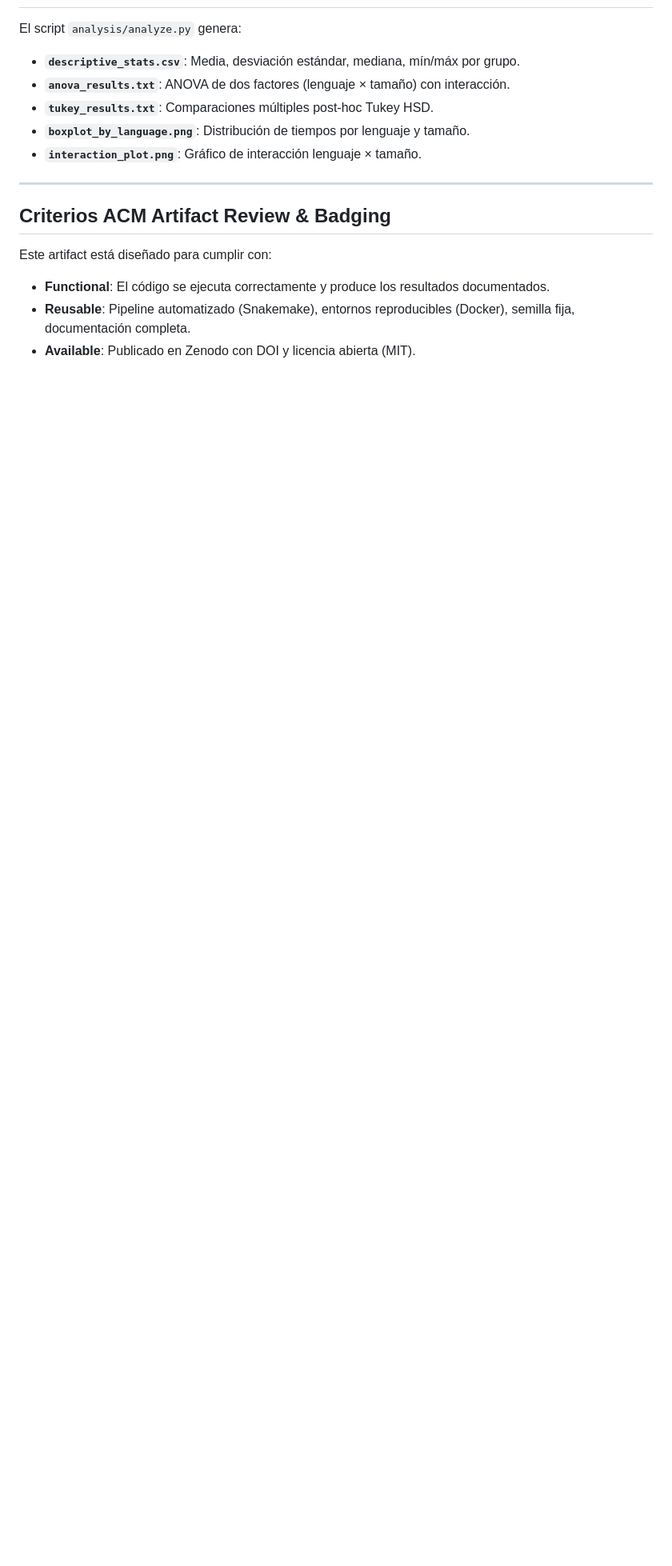
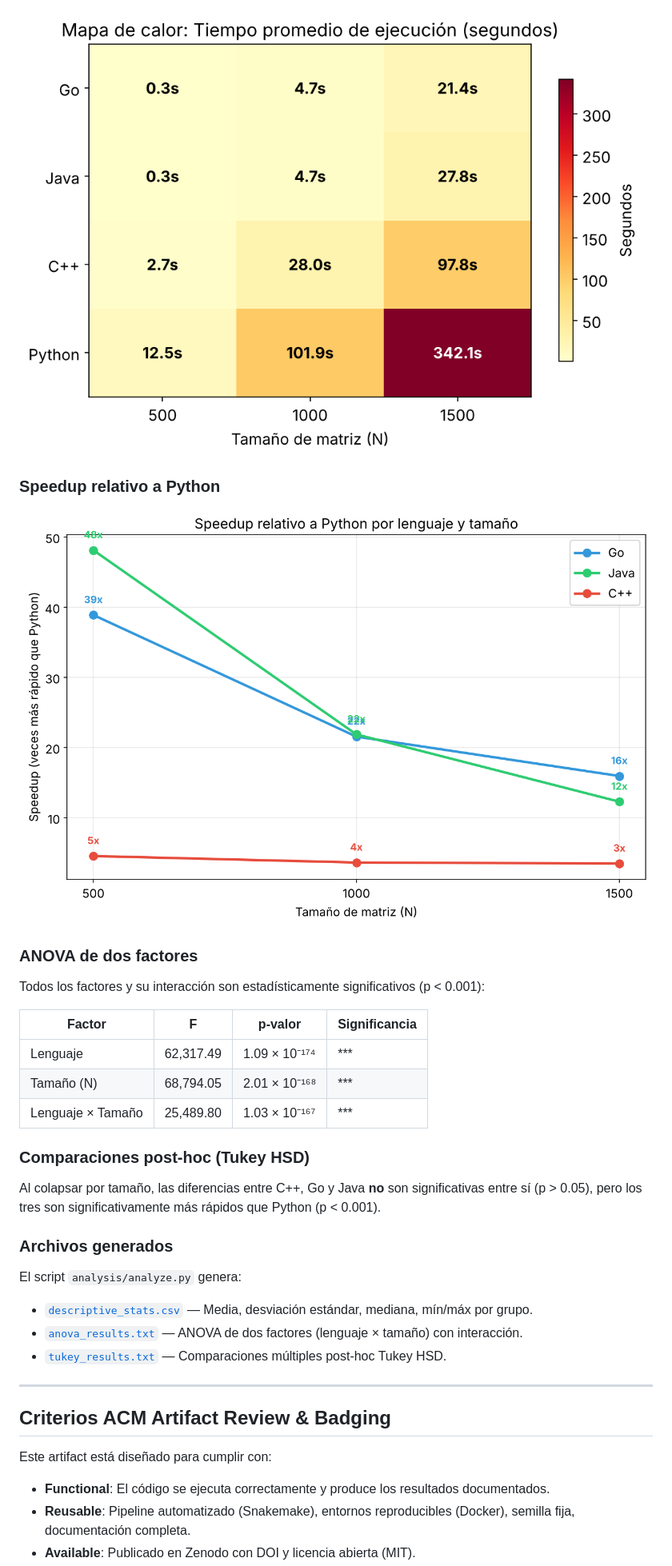
Before and after one commit to jffp-alt/matrix-benchmark, a Markdown page: README.md, the part around one of its changes. Shown at 80% size. Rendered like a GitHub page; pictures changed too: results/heatmap_times.png (added), results/speedup_chart.png (added); blank space fills up the shorter version.

Commit message:
Agregar gráficas de análisis estadístico al README
Genera 5 gráficas con matplotlib y las embebe en el README:
- Barras con barras de error (media ± std)
- Boxplot por tamaño de matriz
- Gráfico de interacción lenguaje × tamaño
- Mapa de calor de tiempos promedio
- Speedup relativo a Python

Agrega tabla resumen de ANOVA y conclusiones de Tukey HSD.

```diff
--- a/README.md
+++ b/README.md
@@ -253,10 +267,30 @@ Cada archivo CSV sigue la estructura:
+![Mapa de calor de tiempos promedio](results/heatmap_times.png)
+
+### Speedup relativo a Python
+
+![Speedup relativo a Python](results/speedup_chart.png)
+
+### ANOVA de dos factores
+
+Todos los factores y su interacción son estadísticamente significativos (p < 0.001):
+
+| Factor | F | p-valor | Significancia |
+|--------|---|---------|---------------|
+| Lenguaje | 62,317.49 | 1.09 × 10⁻¹⁷⁴ | *** |
+| Tamaño (N) | 68,794.05 | 2.01 × 10⁻¹⁶⁸ | *** |
+| Lenguaje × Tamaño | 25,489.80 | 1.03 × 10⁻¹⁶⁷ | *** |
+
+### Comparaciones post-hoc (Tukey HSD)
+
+Al colapsar por tamaño, las diferencias entre C++, Go y Java **no** son significativas entre sí (p > 0.05), pero los tres son significativamente más rápidos que Python (p < 0.001).
+
+### Archivos generados
+
 El script `analysis/analyze.py` genera:
 
-- **`descriptive_stats.csv`**: Media, desviación estándar, mediana, mín/máx por grupo.
-- **`anova_results.txt`**: ANOVA de dos factores (lenguaje × tamaño) con interacción.
-- **`tukey_results.txt`**: Comparaciones múltiples post-hoc Tukey HSD.
-- **`boxplot_by_language.png`**: Distribución de tiempos por lenguaje y tamaño.
-- **`interaction_plot.png`**: Gráfico de interacción lenguaje × tamaño.
+- [`descriptive_stats.csv`](results/descriptive_stats.csv) — Media, desviación estándar, mediana, mín/máx por grupo.
+- [`anova_results.txt`](results/anova_results.txt) — ANOVA de dos factores (lenguaje × tamaño) con interacción.
+- [`tukey_results.txt`](results/tukey_results.txt) — Comparaciones múltiples post-hoc Tukey HSD.
 
 ---
 
```
Also changed, not shown: other parts of README.md (+14 -0 lines), results/bar_chart_comparison.png (added), results/boxplot_comparison.png (added), results/interaction_chart.png (added).
